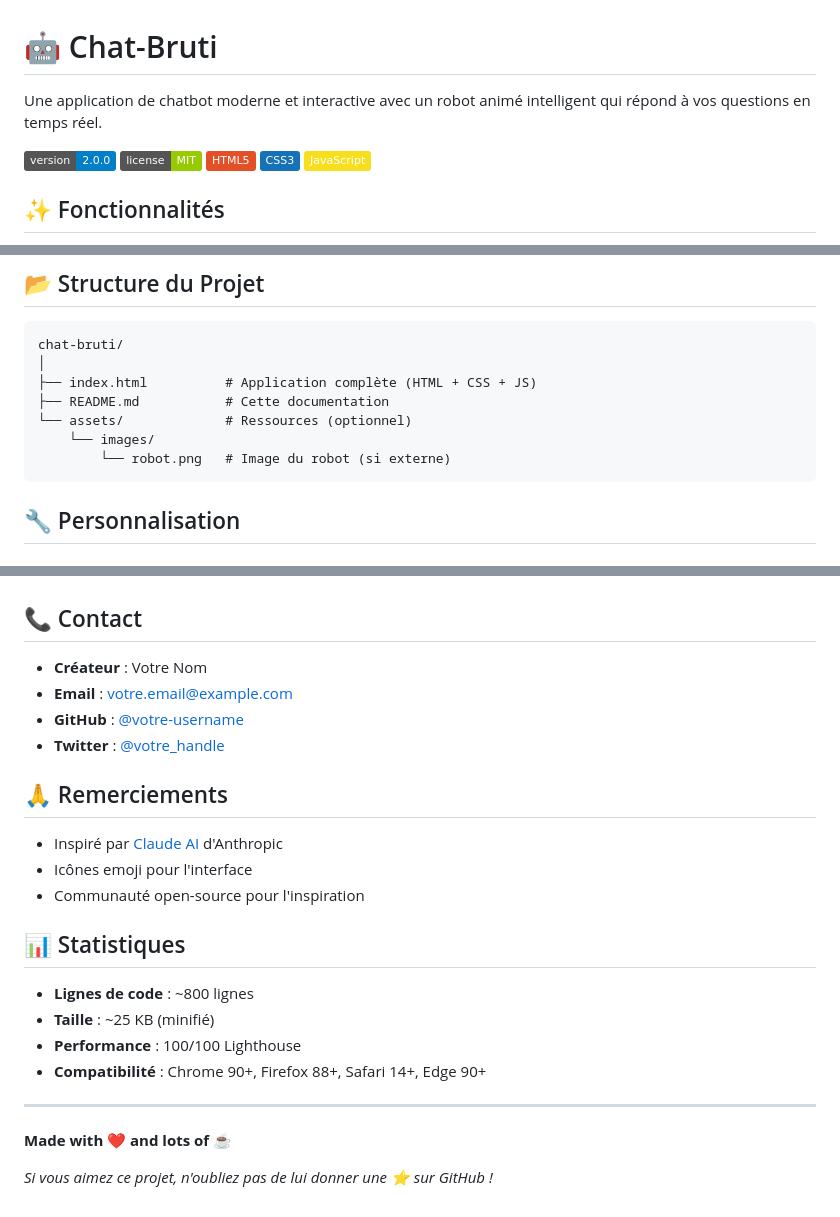
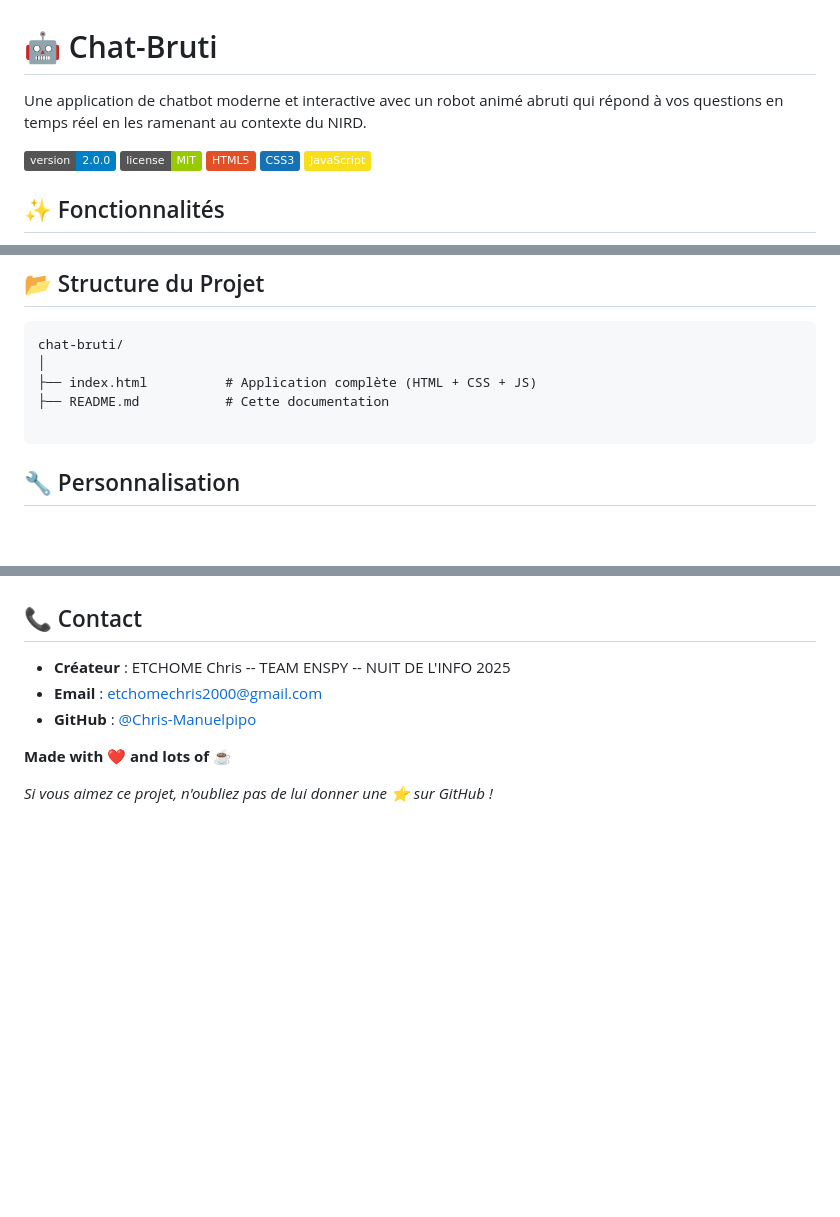
Before and after one commit to Chris-Manuelpipo/Chat-bruti, a Markdown page: README.md, 3 parts joined by grey strips. Rendered like a GitHub page; badges without logos; blank space fills up the shorter version.

Commit message:
docs : documentation

````diff
--- a/README.md
+++ b/README.md
@@ -1,6 +1,6 @@
 # 🤖 Chat-Bruti
 
-Une application de chatbot moderne et interactive avec un robot animé intelligent qui répond à vos questions en temps réel.
+Une application de chatbot moderne et interactive avec un robot animé abruti qui répond à vos questions en temps réel en les ramenant au contexte du NIRD.
 
 ![Version](https://img.shields.io/badge/version-2.0.0-blue.svg)
 ![License](https://img.shields.io/badge/license-MIT-green.svg)
@@ -193,9 +194,7 @@ chat-bruti/
 │
 ├── index.html          # Application complète (HTML + CSS + JS)
 ├── README.md           # Cette documentation
-└── assets/             # Ressources (optionnel)
-    └── images/
-        └── robot.png   # Image du robot (si externe)
+
 ```
 
 ## 🔧 Personnalisation
@@ -288,25 +287,10 @@ Les contributions sont les bienvenues ! Pour contribuer :
 
 ## 📞 Contact
 
-- **Créateur** : Votre Nom
-- **Email** : votre.email@example.com
-- **GitHub** : [@votre-username](https://github.com/votre-username)
-- **Twitter** : [@votre_handle](https://twitter.com/votre_handle)
+- **Créateur** : ETCHOME Chris -- TEAM ENSPY -- NUIT DE L'INFO 2025
+- **Email** : etchomechris2000@gmail.com
+- **GitHub** : [@Chris-Manuelpipo](https://github.com/Chris-Manuelpipo)
 
-## 🙏 Remerciements
-
-- Inspiré par [Claude AI](https://claude.ai) d'Anthropic
-- Icônes emoji pour l'interface
-- Communauté open-source pour l'inspiration
-
-## 📊 Statistiques
-
-- **Lignes de code** : ~800 lignes
-- **Taille** : ~25 KB (minifié)
-- **Performance** : 100/100 Lighthouse
-- **Compatibilité** : Chrome 90+, Firefox 88+, Safari 14+, Edge 90+
-
----
 
 **Made with ❤️ and lots of ☕**
 
````
Also changed, not shown: other parts of README.md (+1 -0 lines).
